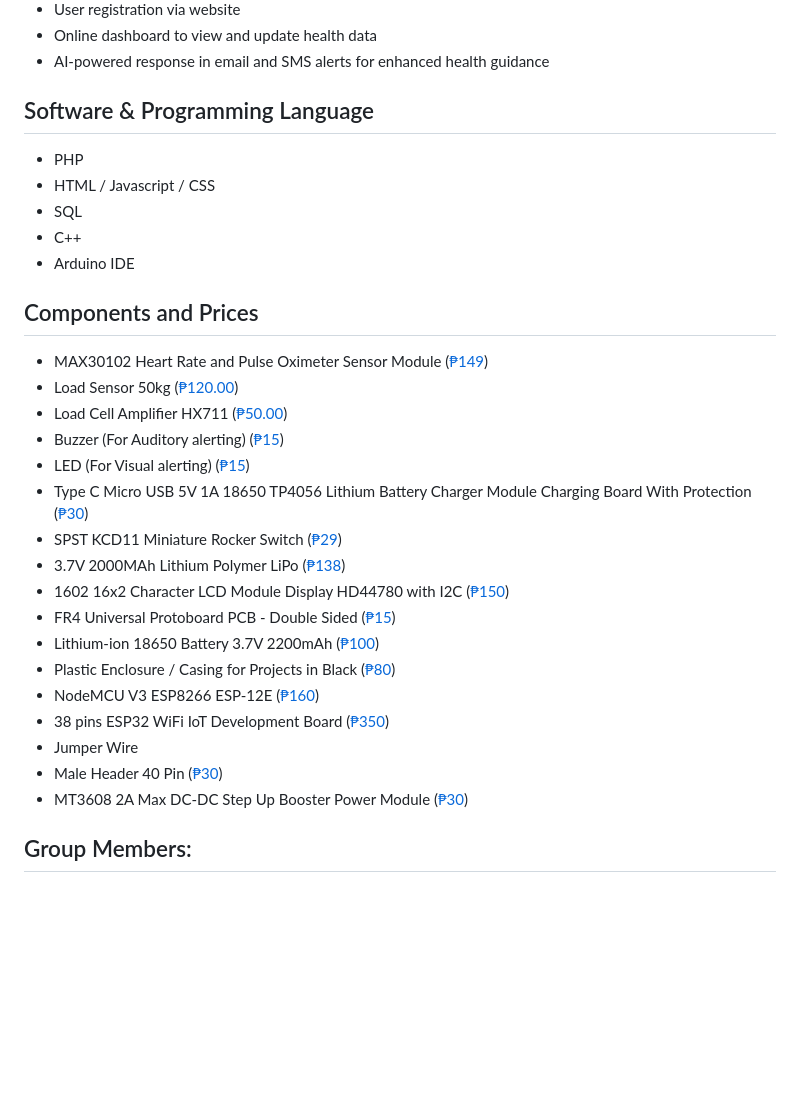
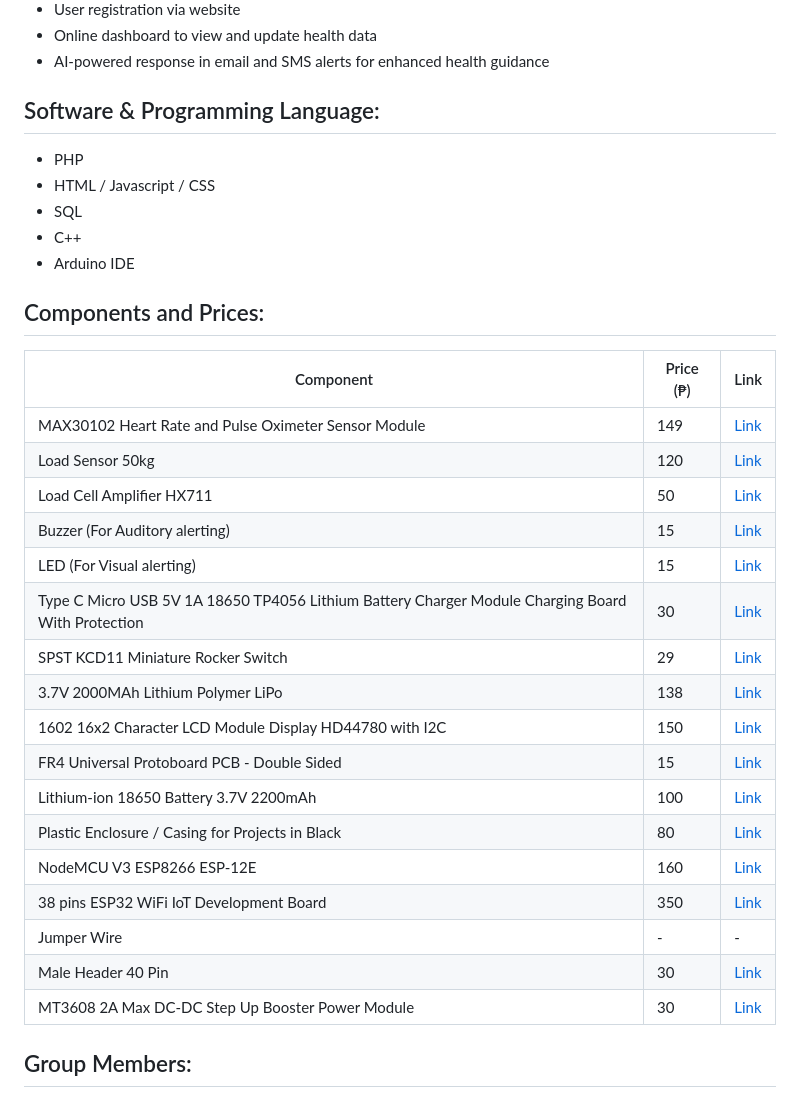
Before and after one commit to ivancotacte/HealthMonitorSystem-Arduino, a Markdown page: README.md, the part around the change printed below. GitHub-like rendering; blank space fills up the shorter version.

```diff
--- a/README.md
+++ b/README.md
@@ -27,31 +29,33 @@ Welcome to the repository for our capstone project, the Smart Portable Heart Rat
 - Online dashboard to view and update health data
 - AI-powered response in email and SMS alerts for enhanced health guidance
 
-## Software & Programming Language
+## Software & Programming Language:
 - PHP
 - HTML / Javascript / CSS
 - SQL
 - C++
 - Arduino IDE
 
-## Components and Prices
-* MAX30102 Heart Rate and Pulse Oximeter Sensor Module ([₱149](https://www.makerlab-electronics.com/products/max30102-heart-rate-and-pulse-oximeter-sensor-module-black))
-* Load Sensor 50kg ([₱120.00](https://www.makerlab-electronics.com/products/load-sensor-50kg))
-* Load Cell Amplifier HX711 ([₱50.00](https://makerlab-electronics.com/products/load-cell-amplifier-hx711))
-* Buzzer (For Auditory alerting) ([₱15](#))
-* LED (For Visual alerting) ([₱15](#))
-* Type C Micro USB 5V 1A 18650 TP4056 Lithium Battery Charger Module Charging Board With Protection ([₱30](https://www.makerlab-electronics.com/products/type-c-micro-usb-5v-1a-18650-tp4056-lithium-battery-charger-module-charging-board-with-protection))
-* SPST KCD11 Miniature Rocker Switch ([₱29](https://www.makerlab-electronics.com/products/spst-kcd11-miniature-rocker-switch-5pcs))
-* 3.7V 2000MAh Lithium Polymer LiPo ([₱138](https://www.lazada.com.ph/products/i4264911900-s23852767060.html?urlFlag=true&mp=1&tradePath=omItm&tradeOrderId=865368657384047&tradeOrderLineId=865368657484047&spm=spm%3Da2o42.order_details.item_title.1))
-* 1602 16x2 Character LCD Module Display HD44780 with I2C ([₱150](https://www.makerlab-electronics.com/products/16x2-lcd-display-i2c-white-on-blue))
-* FR4 Universal Protoboard PCB - Double Sided ([₱15](https://www.makerlab-electronics.com/products/fr4-universal-protoboard-pcb-double-sided))
-* Lithium-ion 18650 Battery 3.7V 2200mAh  ([₱100](https://www.makerlab-electronics.com/products/pkcell-lithium-ion-18650-21700-battery-3-7v-true-rated-18650-2200mah-3000mah-3350mah-4500mah-rechargeable-battery-for-power-bank-flashlight-mini-fan))
-* Plastic Enclosure / Casing for Projects in Black ([₱80](https://www.lazada.com.ph/products/i1380034596-s5101438068.html?urlFlag=true&mp=1&tradePath=omItm&tradeOrderId=861713495484047&tradeOrderLineId=861713495584047&spm=spm%3Da2o42.order_details.item_title.1))
-* NodeMCU V3 ESP8266 ESP-12E ([₱160](https://www.makerlab-electronics.com/products/nodemcu-v3-esp8266-esp-12e))
-* 38 pins ESP32 WiFi IoT Development Board ([₱350](https://www.makerlab-electronics.com/products/30-pins-and-38-pins-esp32-wifi-iot-development-board))
-* Jumper Wire
-* Male Header 40 Pin ([₱30](https://www.makerlab-electronics.com/products/hirel-female-male-header-40-pin-machined-pin))
-* MT3608 2A Max DC-DC Step Up Booster Power Module ([₱30](https://www.makerlab-electronics.com/products/mt3608-2a-max-dc-dc-step-up-booster-power-module))
+## Components and Prices:
+| Component                                                                                                             | Price (₱) | Link                                                                                                                                                                                                                                                                           |
+| --------------------------------------------------------------------------------------------------------------------- | --------- | ------------------------------------------------------------------------------------------------------------------------------------------------------------------------------------------------------------------------------------------------------------------------------ |
+| MAX30102 Heart Rate and Pulse Oximeter Sensor Module                                                                  | 149       | [Link](https://www.makerlab-electronics.com/products/max30102-heart-rate-and-pulse-oximeter-sensor-module-black)                                                                                                                                                                 |
+| Load Sensor 50kg                                                                                                      | 120       | [Link](https://www.makerlab-electronics.com/products/load-sensor-50kg)                                                                                                                                                                                                          |
+| Load Cell Amplifier HX711                                                                                             | 50        | [Link](https://makerlab-electronics.com/products/load-cell-amplifier-hx711)                                                                                                                                                                                                     |
+| Buzzer (For Auditory alerting)                                                                                        | 15        | [Link](#)                                                                                                                                                                                                                                                                       |
+| LED (For Visual alerting)                                                                                             | 15        | [Link](#)                                                                                                                                                                                                                                                                       |
+| Type C Micro USB 5V 1A 18650 TP4056 Lithium Battery Charger Module Charging Board With Protection                      | 30        | [Link](https://www.makerlab-electronics.com/products/type-c-micro-usb-5v-1a-18650-tp4056-lithium-battery-charger-module-charging-board-with-protection)                                                                                                                          |
+| SPST KCD11 Miniature Rocker Switch                                                                                    | 29        | [Link](https://www.makerlab-electronics.com/products/spst-kcd11-miniature-rocker-switch-5pcs)                                                                                                                                                                                   |
+| 3.7V 2000MAh Lithium Polymer LiPo                                                                                      | 138       | [Link](https://www.lazada.com.ph/products/i4264911900-s23852767060.html?urlFlag=true&mp=1&tradePath=omItm&tradeOrderId=865368657384047&tradeOrderLineId=865368657484047&spm=spm%3Da2o42.order_details.item_title.1)                                                             |
+| 1602 16x2 Character LCD Module Display HD44780 with I2C                                                               | 150       | [Link](https://www.makerlab-electronics.com/products/16x2-lcd-display-i2c-white-on-blue)                                                                                                                                                                                        |
+| FR4 Universal Protoboard PCB - Double Sided                                                                           | 15        | [Link](https://www.makerlab-electronics.com/products/fr4-universal-protoboard-pcb-double-sided)                                                                                                                                                                                 |
+| Lithium-ion 18650 Battery 3.7V 2200mAh                                                                                | 100       | [Link](https://www.makerlab-electronics.com/products/pkcell-lithium-ion-18650-21700-battery-3-7v-true-rated-18650-2200mah-3000mah-3350mah-4500mah-rechargeable-battery-for-power-bank-flashlight-mini-fan)                                                                      |
+| Plastic Enclosure / Casing for Projects in Black                                                                      | 80        | [Link](https://www.lazada.com.ph/products/i1380034596-s5101438068.html?urlFlag=true&mp=1&tradePath=omItm&tradeOrderId=861713495484047&tradeOrderLineId=861713495584047&spm=spm%3Da2o42.order_details.item_title.1)                                                             |
+| NodeMCU V3 ESP8266 ESP-12E                                                                                            | 160       | [Link](https://www.makerlab-electronics.com/products/nodemcu-v3-esp8266-esp-12e)                                                                                                                                                                                                 |
+| 38 pins ESP32 WiFi IoT Development Board                                                                              | 350       | [Link](https://www.makerlab-electronics.com/products/30-pins-and-38-pins-esp32-wifi-iot-development-board)                                                                                                                                                                      |
+| Jumper Wire                                                                                                           | -         | -                                                                                                                                                                                                                                                                               |
+| Male Header 40 Pin                                                                                                    | 30        | [Link](https://www.makerlab-electronics.com/products/hirel-female-male-header-40-pin-machined-pin)                                                                                                                                                                              |
+| MT3608 2A Max DC-DC Step Up Booster Power Module                                                                      | 30        | [Link](https://www.makerlab-electronics.com/products/mt3608-2a-max-dc-dc-step-up-booster-power-module)                                                                                                                                                                          |
 
 ## Group Members:
 - Ivan A. Cotacte
```
Also changed, not shown: other parts of README.md (+4 -2 lines).
